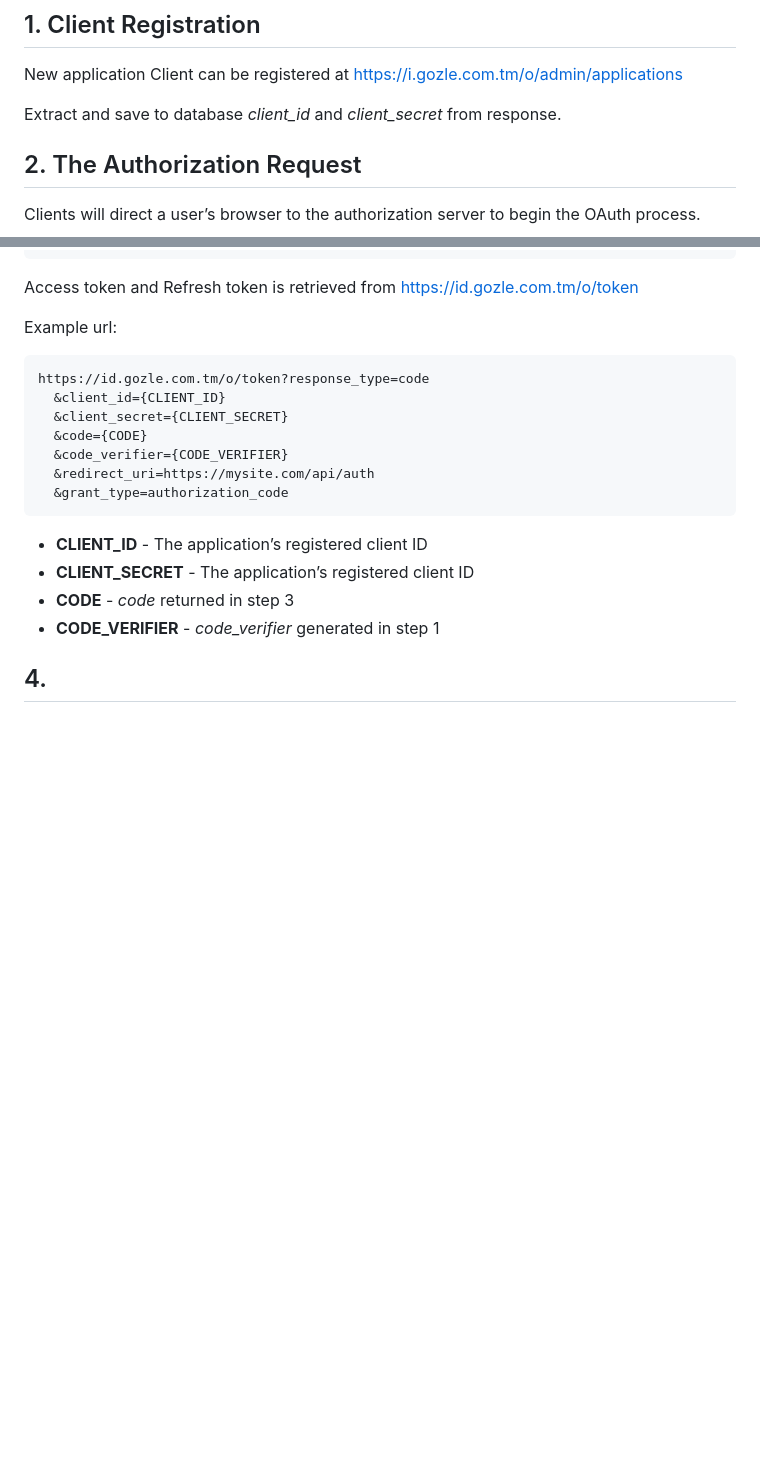
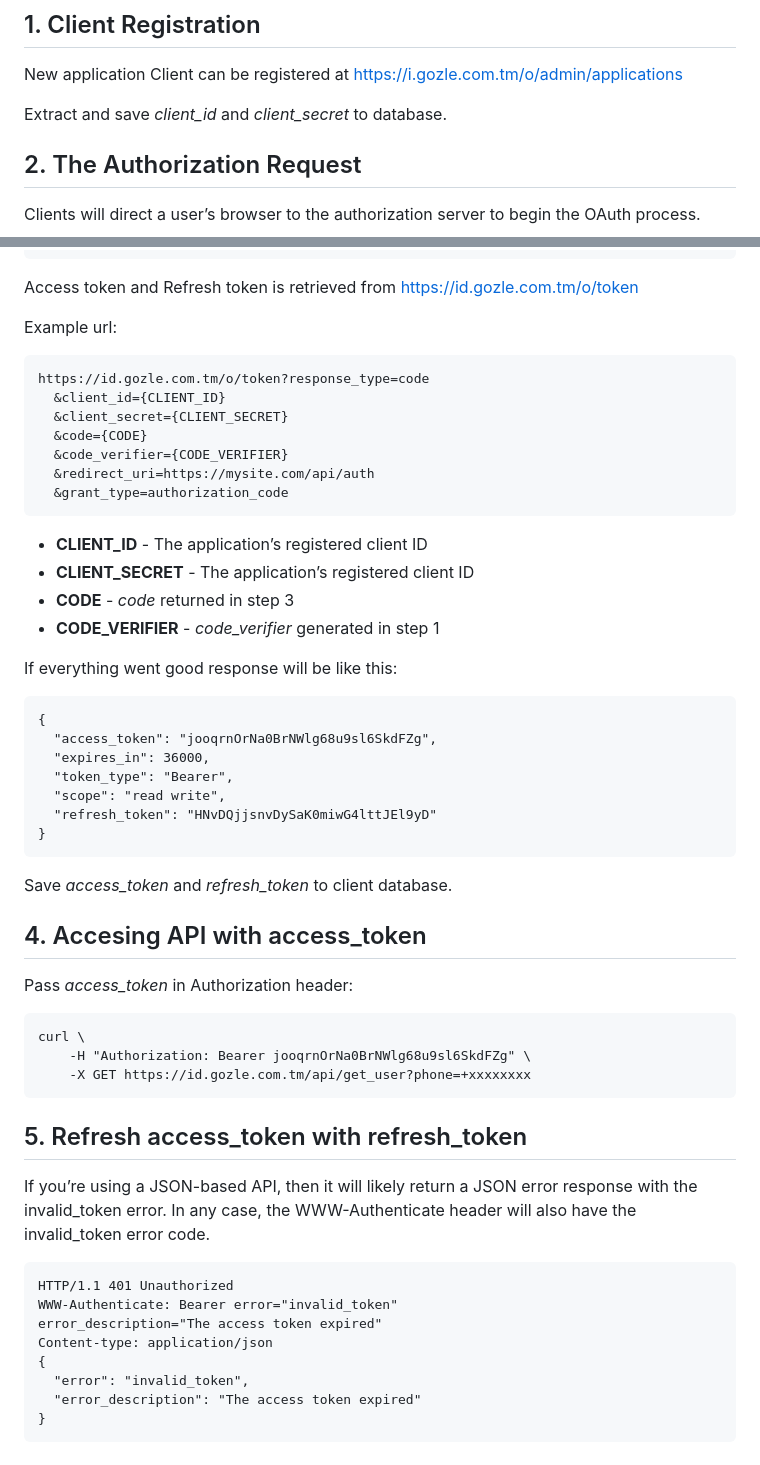
Before and after one commit to gozle/gozle-id-backend, a Markdown page: README.md, 2 parts joined by grey strips. GitHub-like rendering; blank space fills up the shorter version.

````diff
--- a/README.md
+++ b/README.md
@@ -4,7 +4,7 @@ The OAuth2 provider and REST Api for Gozle ID.
 ## 1. Client Registration
 New application Client can be registered at https://i.gozle.com.tm/o/admin/applications
 
-Extract and save to database _client_id_ and _client_secret_ from response.
+Extract and save _client_id_ and _client_secret_ to database.
 
 ## 2. The Authorization Request
 Clients will direct a user’s browser to the authorization server to begin the OAuth process.
@@ -113,4 +113,37 @@ Example url:
 + **CODE** - _code_ returned in step 3
 + **CODE_VERIFIER** - _code_verifier_ generated in step 1
 
-## 4.
+If everything went good response will be like this:
+  ```
+  {
+    "access_token": "jooqrnOrNa0BrNWlg68u9sl6SkdFZg",
+    "expires_in": 36000,
+    "token_type": "Bearer",
+    "scope": "read write",
+    "refresh_token": "HNvDQjjsnvDySaK0miwG4lttJEl9yD"
+  }
+  ```
+
+Save _access_token_ and _refresh_token_ to client database.
+
+## 4. Accesing API with access_token
+
+Pass _access_token_ in Authorization header:
+  ```
+  curl \
+      -H "Authorization: Bearer jooqrnOrNa0BrNWlg68u9sl6SkdFZg" \
+      -X GET https://id.gozle.com.tm/api/get_user?phone=+xxxxxxxx
+  ```
+## 5. Refresh access_token with refresh_token
+
+If you’re using a JSON-based API, then it will likely return a JSON error response with the invalid_token error. In any case, the WWW-Authenticate header will also have the invalid_token error code.
+  ```
+  HTTP/1.1 401 Unauthorized
+  WWW-Authenticate: Bearer error="invalid_token"
+  error_description="The access token expired"
+  Content-type: application/json
+  {
+    "error": "invalid_token",
+    "error_description": "The access token expired"
+  }
+  ```
````
